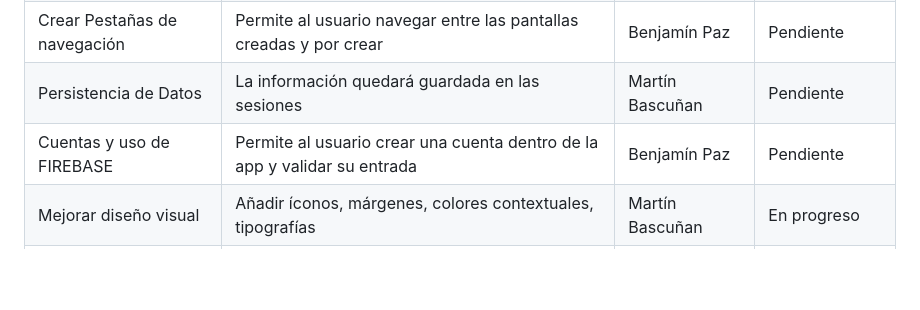
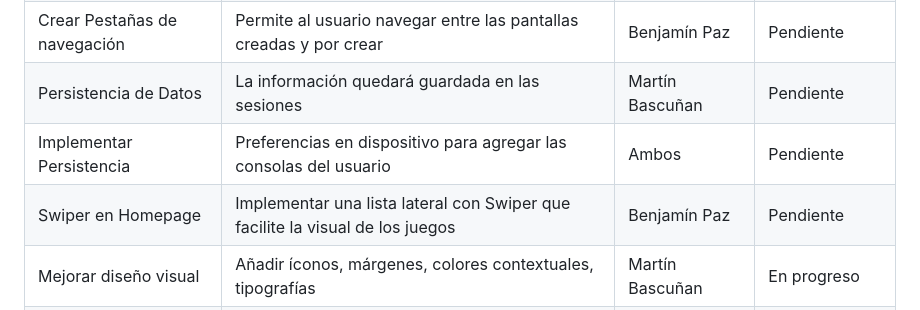
Before and after one commit to Ranafonica/GameLib, a Markdown page: README.md, the part around the change. Rendered like a GitHub page; blank space fills up the shorter version.

Commit message:
Update Tareas

```diff
--- a/README.md
+++ b/README.md
@@ -111,7 +111,8 @@ La realización de las siguientes actividades puede quedar a cambios dentro del
 | Crear biblioteca personal         | Permitir al usuario marcar favoritos/local storage                               | Benjamín Paz    | Pendiente              |
 | Crear Pestañas de navegación      | Permite al usuario navegar entre las pantallas creadas y por crear               | Benjamín Paz    | Pendiente              |
 | Persistencia de Datos             | La información quedará guardada en las sesiones                                  | Martín Bascuñan | Pendiente              |
-| Cuentas y uso de FIREBASE         | Permite al usuario crear una cuenta dentro de la app y validar su entrada        | Benjamín Paz    | Pendiente              |
+| Implementar Persistencia          | Preferencias en dispositivo para agregar las consolas del usuario                | Ambos           | Pendiente              |
+| Swiper en Homepage                | Implementar una lista lateral con Swiper que facilite la visual de los juegos    | Benjamín Paz    | Pendiente              |
 | Mejorar diseño visual             | Añadir íconos, márgenes, colores contextuales, tipografías                       | Martín Bascuñan | En progreso            |
 | Mostrar error de red              | Mostrar mensaje si falla la conexión a la API (`404`, `500`)                     | Martín Bascuñan | Pendiente              |
 | Validación funcional de la API    | Confirmar llamadas exitosas con respuestas válidas y uso correcto de modelos     | Benjamín Paz    | OK                     |
```
